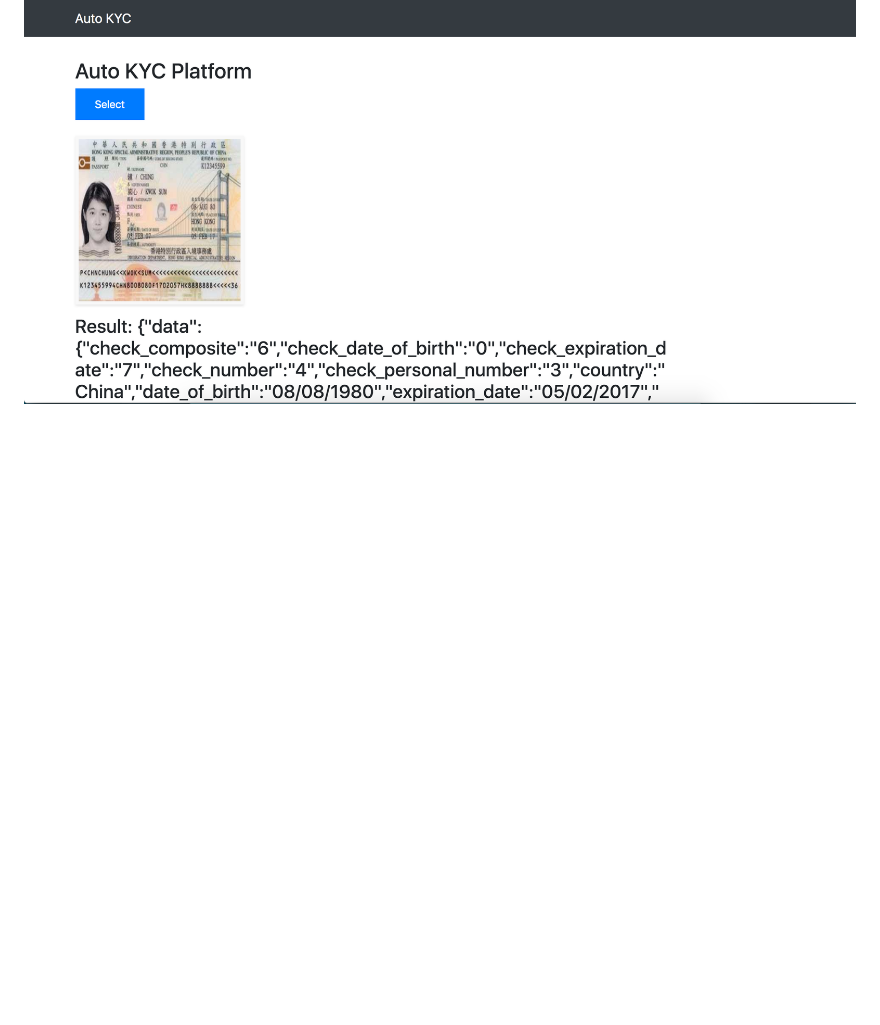
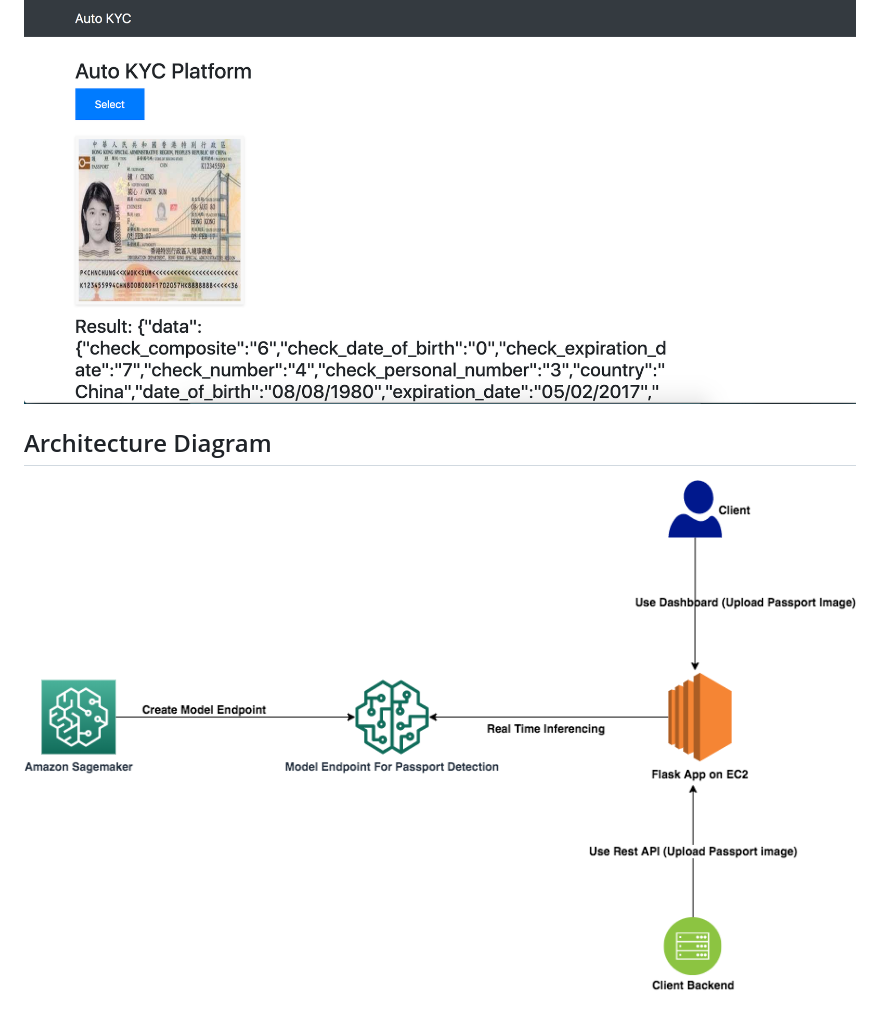
Before and after one commit to viraja1/auto_kyc, a Markdown page: README.md, the part around the change. GitHub-like rendering; pictures changed too: screenshots/architecture_diagram.png (added); blank space fills up the shorter version.

Commit message:
add architecture diagram

```diff
--- a/README.md
+++ b/README.md
@@ -56,3 +56,6 @@ Auto KYC is built using python, flask and AWS Sagemaker. It uses the "Passport D
 ![](screenshots/auto_kyc_1.png)
 
 ![](screenshots/auto_kyc_2.png)
+
+## Architecture Diagram
+![](screenshots/architecture_diagram.png)
```
